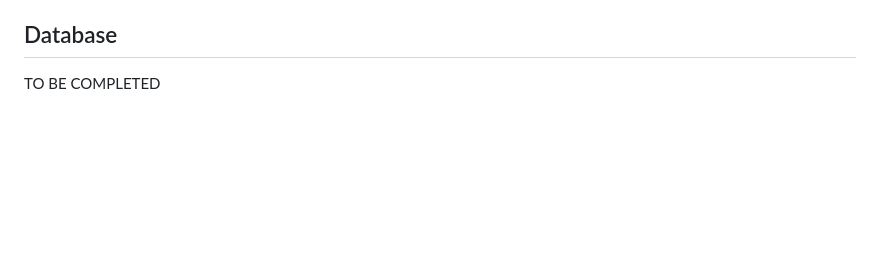
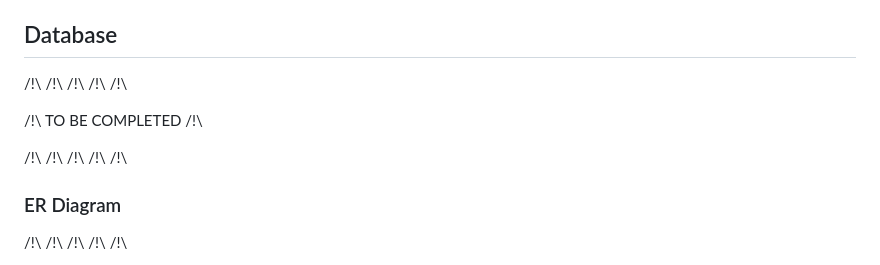
Before and after one commit to OursBlanc42/holbertonschool-hbnb, a Markdown page: part3/hbnb/README.md, the part around one of its changes. Rendered like a GitHub page; blank space fills up the shorter version.

Commit message:
add a WIP ER diagram

```diff
--- a/part3/hbnb/README.md
+++ b/part3/hbnb/README.md
@@ -126,4 +126,17 @@ For a better explanation of the collection of tests carried out in postman, we h
 
 ## Database
 
-TO BE COMPLETED
+/!\  /!\  /!\  /!\  /!\
+
+/!\ TO BE COMPLETED /!\
+
+/!\  /!\  /!\  /!\  /!\
+
+
+
+
+### ER Diagram
+
+
+/!\  /!\  /!\  /!\  /!\
+
```
Also changed, not shown: other parts of part3/hbnb/README.md (+58 -0 lines).
